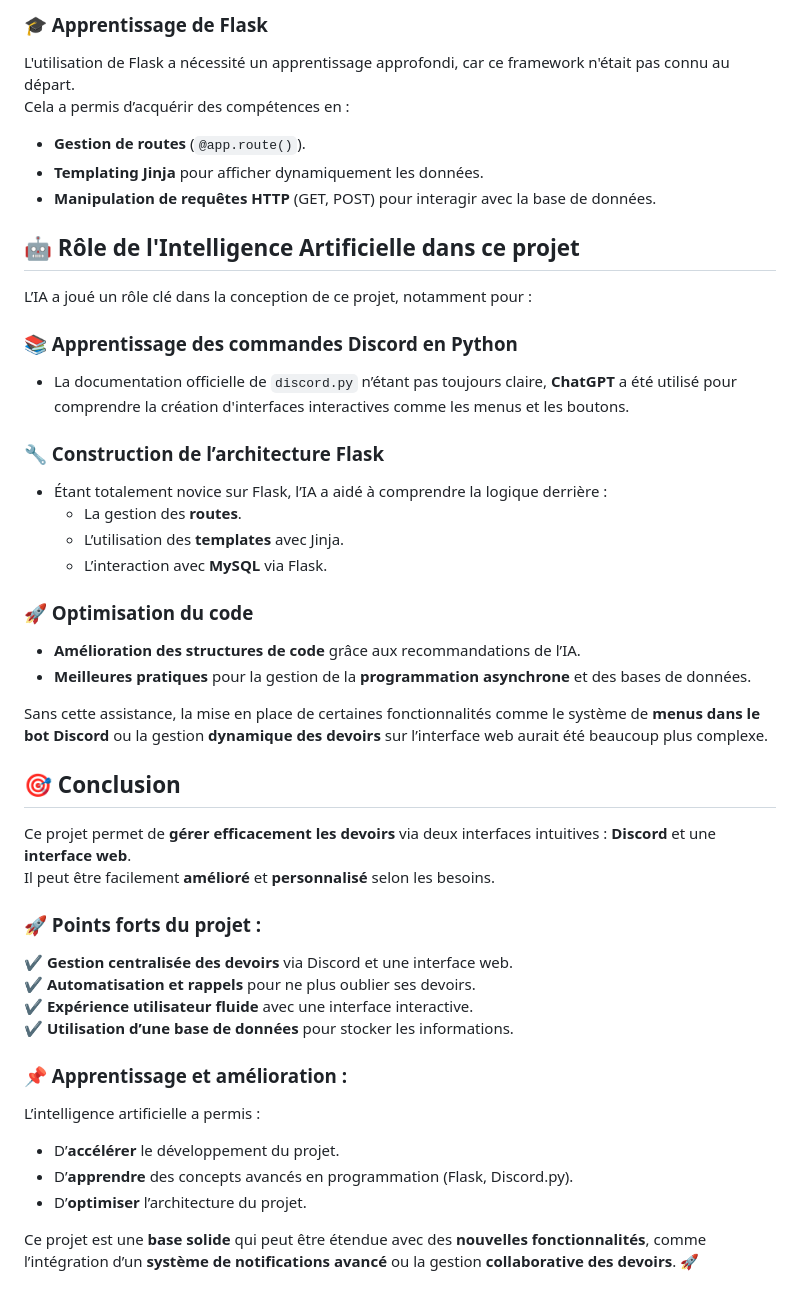
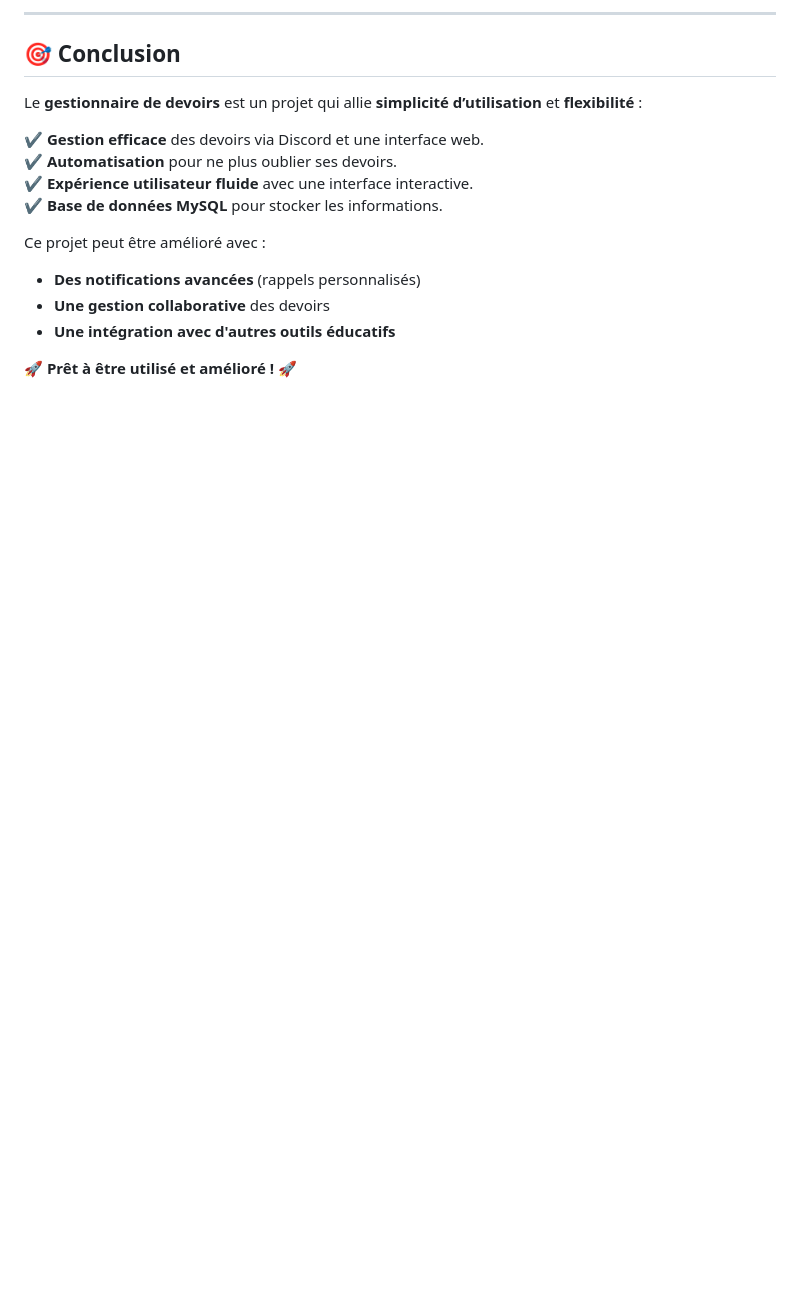
Before and after one commit to Nakwi/Nak-Agenda, a Markdown page: README.md, the part around the change printed below. Rendered like a GitHub page; blank space fills up the shorter version.

```diff
--- a/README.md
+++ b/README.md
@@ -276,46 +204,17 @@ Flask est utilisé pour :
-### 🎓 Apprentissage de Flask
-L'utilisation de Flask a nécessité un apprentissage approfondi, car ce framework n'était pas connu au départ.
-Cela a permis d’acquérir des compétences en :
-
-- **Gestion de routes** (`@app.route()`).
-- **Templating Jinja** pour afficher dynamiquement les données.
-- **Manipulation de requêtes HTTP** (GET, POST) pour interagir avec la base de données.
-
-
-## 🤖 Rôle de l'Intelligence Artificielle dans ce projet
-
-L’IA a joué un rôle clé dans la conception de ce projet, notamment pour :
-
-### 📚 Apprentissage des commandes Discord en Python
-- La documentation officielle de `discord.py` n’étant pas toujours claire, **ChatGPT** a été utilisé pour comprendre la création d'interfaces interactives comme les menus et les boutons.
-
-### 🔧 Construction de l’architecture Flask
-- Étant totalement novice sur Flask, l’IA a aidé à comprendre la logique derrière :
-  - La gestion des **routes**.
-  - L’utilisation des **templates** avec Jinja.
-  - L’interaction avec **MySQL** via Flask.
-
-### 🚀 Optimisation du code
-- **Amélioration des structures de code** grâce aux recommandations de l’IA.
-- **Meilleures pratiques** pour la gestion de la **programmation asynchrone** et des bases de données.
-
-Sans cette assistance, la mise en place de certaines fonctionnalités comme le système de **menus dans le bot Discord** ou la gestion **dynamique des devoirs** sur l’interface web aurait été beaucoup plus complexe.
+---
 
 ## 🎯 Conclusion
 
-Ce projet permet de **gérer efficacement les devoirs** via deux interfaces intuitives : **Discord** et une **interface web**.
-Il peut être facilement **amélioré** et **personnalisé** selon les besoins.
+Le **gestionnaire de devoirs** est un projet qui allie **simplicité d’utilisation** et **flexibilité** :
 
-### 🚀 Points forts du projet :
-✔️ **Gestion centralisée des devoirs** via Discord et une interface web.
-✔️ **Automatisation et rappels** pour ne plus oublier ses devoirs.
+✔️ **Gestion efficace** des devoirs via Discord et une interface web.
+✔️ **Automatisation** pour ne plus oublier ses devoirs.
 ✔️ **Expérience utilisateur fluide** avec une interface interactive.
-✔️ **Utilisation d’une base de données** pour stocker les informations.
+✔️ **Base de données MySQL** pour stocker les informations.
 
-### 📌 Apprentissage et amélioration :
-L’intelligence artificielle a permis :
-- D’**accélérer** le développement du projet.
-- D’**apprendre** des concepts avancés en programmation (Flask, Discord.py).
-- D’**optimiser** l’architecture du projet.
+Ce projet peut être amélioré avec :
+- **Des notifications avancées** (rappels personnalisés)
+- **Une gestion collaborative** des devoirs
+- **Une intégration avec d'autres outils éducatifs**
 
-Ce projet est une **base solide** qui peut être étendue avec des **nouvelles fonctionnalités**, comme l’intégration d’un **système de notifications avancé** ou la gestion **collaborative des devoirs**. 🚀
+🚀 **Prêt à être utilisé et amélioré !** 🚀
```
Also changed, not shown: other parts of README.md (+54 -126 lines).
